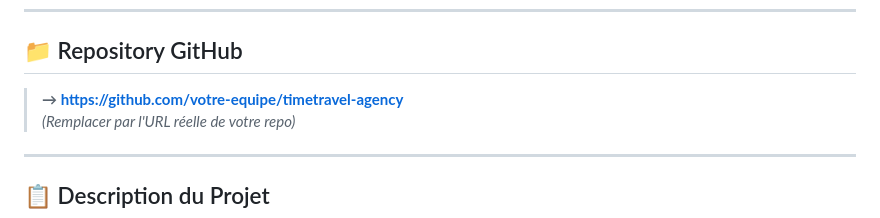
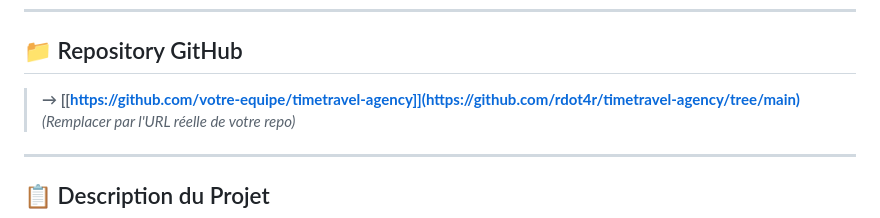
Before and after one commit to rdot4r/timetravel-agency, a Markdown page: README.md, the part around the change. Drawn GitHub-style.

```diff
--- a/README.md
+++ b/README.md
@@ -12,7 +12,7 @@
 
 ## 📁 Repository GitHub
 
-> **→ [https://github.com/votre-equipe/timetravel-agency](https://github.com/votre-equipe/timetravel-agency)**
+> **→  [[https://github.com/votre-equipe/timetravel-agency]](https://github.com/rdot4r/timetravel-agency/tree/main)**
 > *(Remplacer par l'URL réelle de votre repo)*
 
 ---
```
